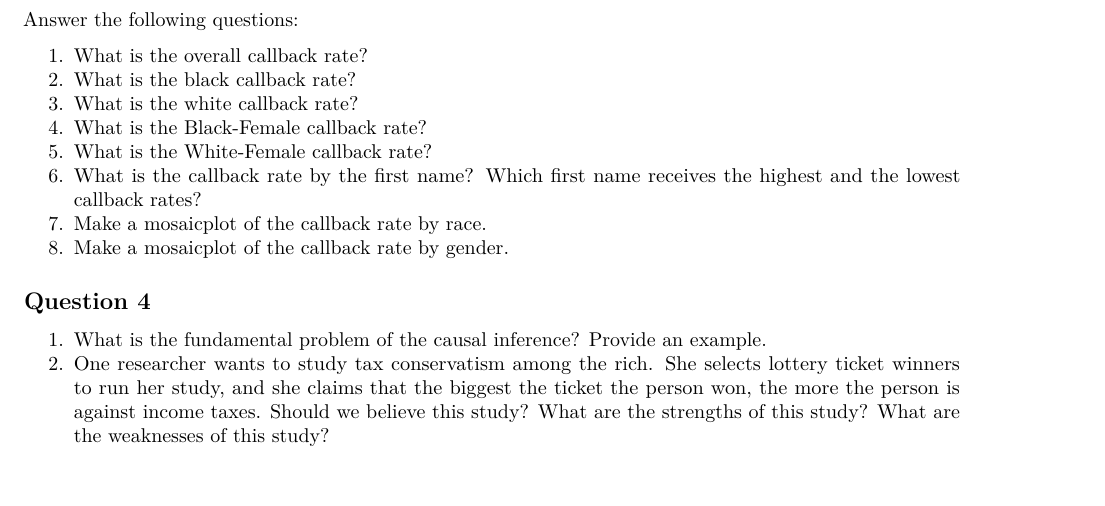
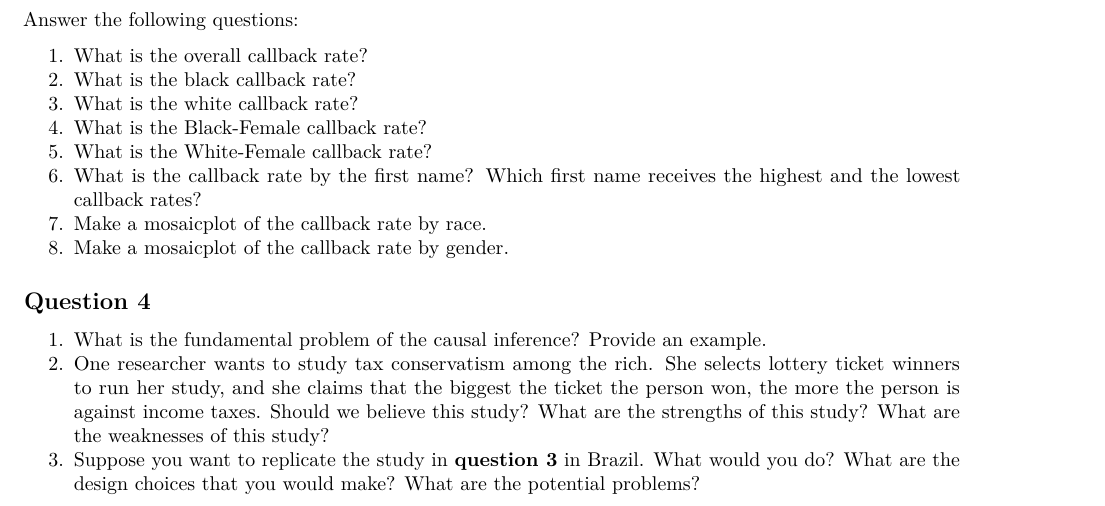
Before and after one commit to davi-moreira/intro-prob-stat-FGV, an R Markdown document (assignments/midterm.Rmd): part of page 2 of 2, cut so that both start at the same text. The pictures show the output file assignments/midterm.pdf that the author committed with the source.

Commit message:
midterm 3

```diff
--- a/assignments/midterm.Rmd
+++ b/assignments/midterm.Rmd
@@ -80,3 +80,4 @@ Answer the following questions:
 
 1. What is the fundamental problem of the causal inference? Provide an example.
 2. One researcher wants to study tax conservatism among the rich. She selects lottery ticket winners to run her study, and she claims that the biggest the ticket the person won, the more the person is against income taxes. Should we believe this study? What are the strengths of this study? What are the weaknesses of this study?
+3. Suppose you want to replicate the study in **question 3** in Brazil. What would you do? What are the design choices that you would make? What are the potential problems?
```
Also changed, not shown: assignments/midterm.pdf.
